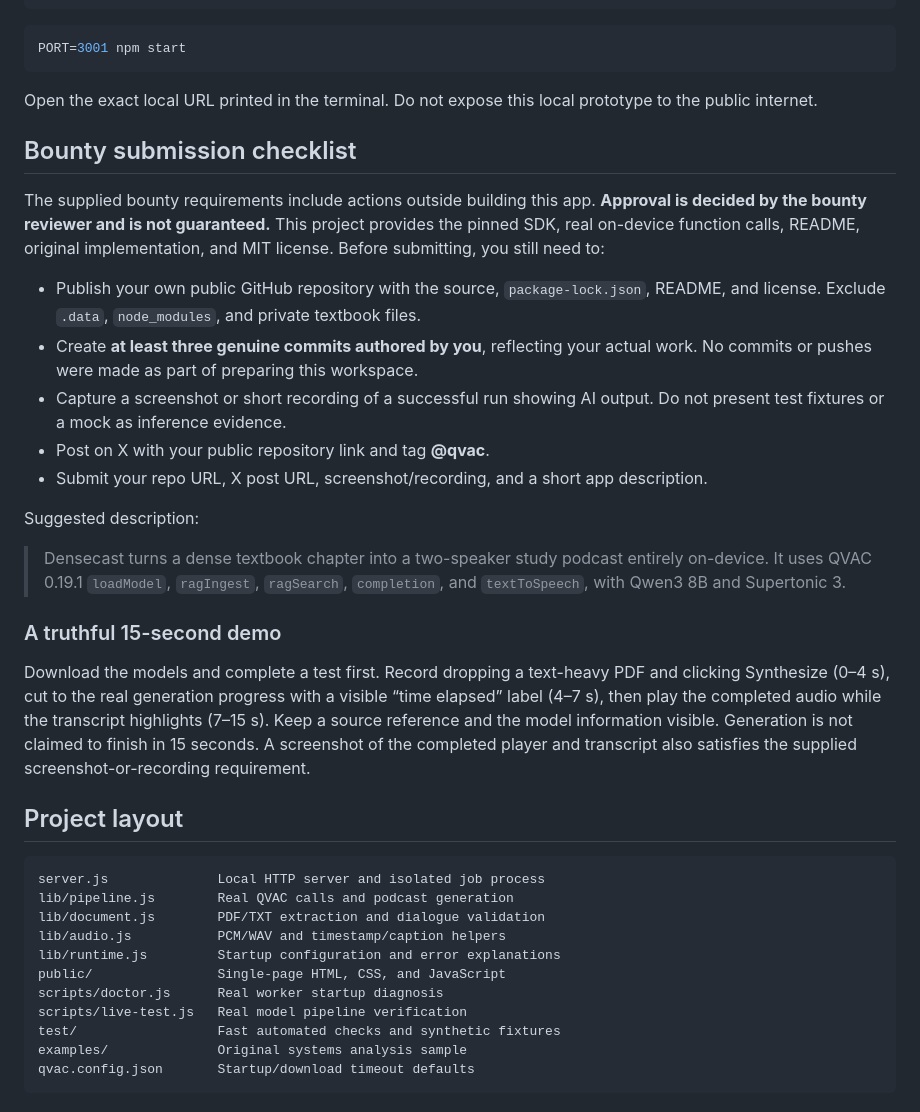
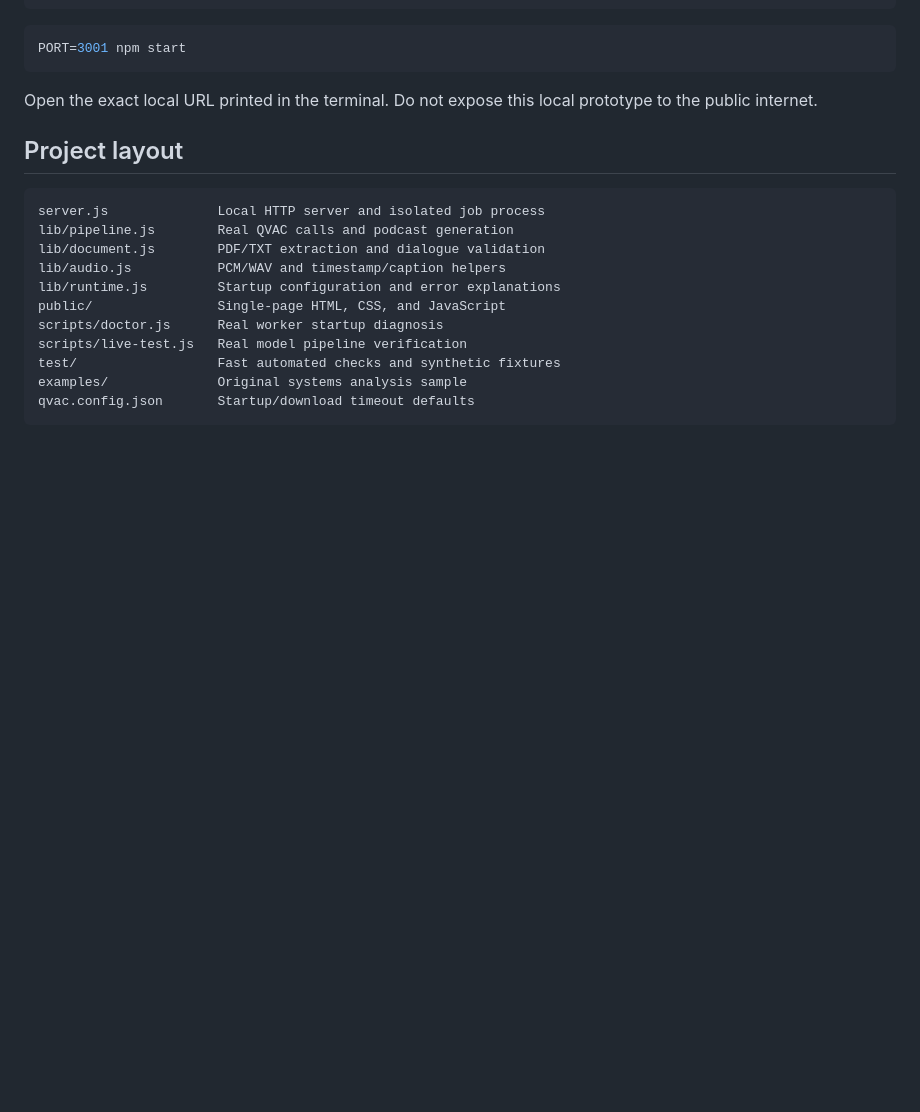
Before and after one commit to forthecentury3/densecast, a Markdown page: README.md, the part around the change. GitHub-like rendering; blank space fills up the shorter version.

```diff
--- a/README.md
+++ b/README.md
@@ -184,23 +184,7 @@ PORT=3001 npm start
 
 Open the exact local URL printed in the terminal. Do not expose this local prototype to the public internet.
 
-## Bounty submission checklist
 
-The supplied bounty requirements include actions outside building this app. **Approval is decided by the bounty reviewer and is not guaranteed.** This project provides the pinned SDK, real on-device function calls, README, original implementation, and MIT license. Before submitting, you still need to:
-
-- Publish your own public GitHub repository with the source, `package-lock.json`, README, and license. Exclude `.data`, `node_modules`, and private textbook files.
-- Create **at least three genuine commits authored by you**, reflecting your actual work. No commits or pushes were made as part of preparing this workspace.
-- Capture a screenshot or short recording of a successful run showing AI output. Do not present test fixtures or a mock as inference evidence.
-- Post on X with your public repository link and tag **@qvac**.
-- Submit your repo URL, X post URL, screenshot/recording, and a short app description.
-
-Suggested description:
-
-> Densecast turns a dense textbook chapter into a two-speaker study podcast entirely on-device. It uses QVAC 0.19.1 `loadModel`, `ragIngest`, `ragSearch`, `completion`, and `textToSpeech`, with Qwen3 8B and Supertonic 3.
-
-### A truthful 15-second demo
-
-Download the models and complete a test first. Record dropping a text-heavy PDF and clicking Synthesize (0–4 s), cut to the real generation progress with a visible “time elapsed” label (4–7 s), then play the completed audio while the transcript highlights (7–15 s). Keep a source reference and the model information visible. Generation is not claimed to finish in 15 seconds. A screenshot of the completed player and transcript also satisfies the supplied screenshot-or-recording requirement.
 
 ## Project layout
 
```
